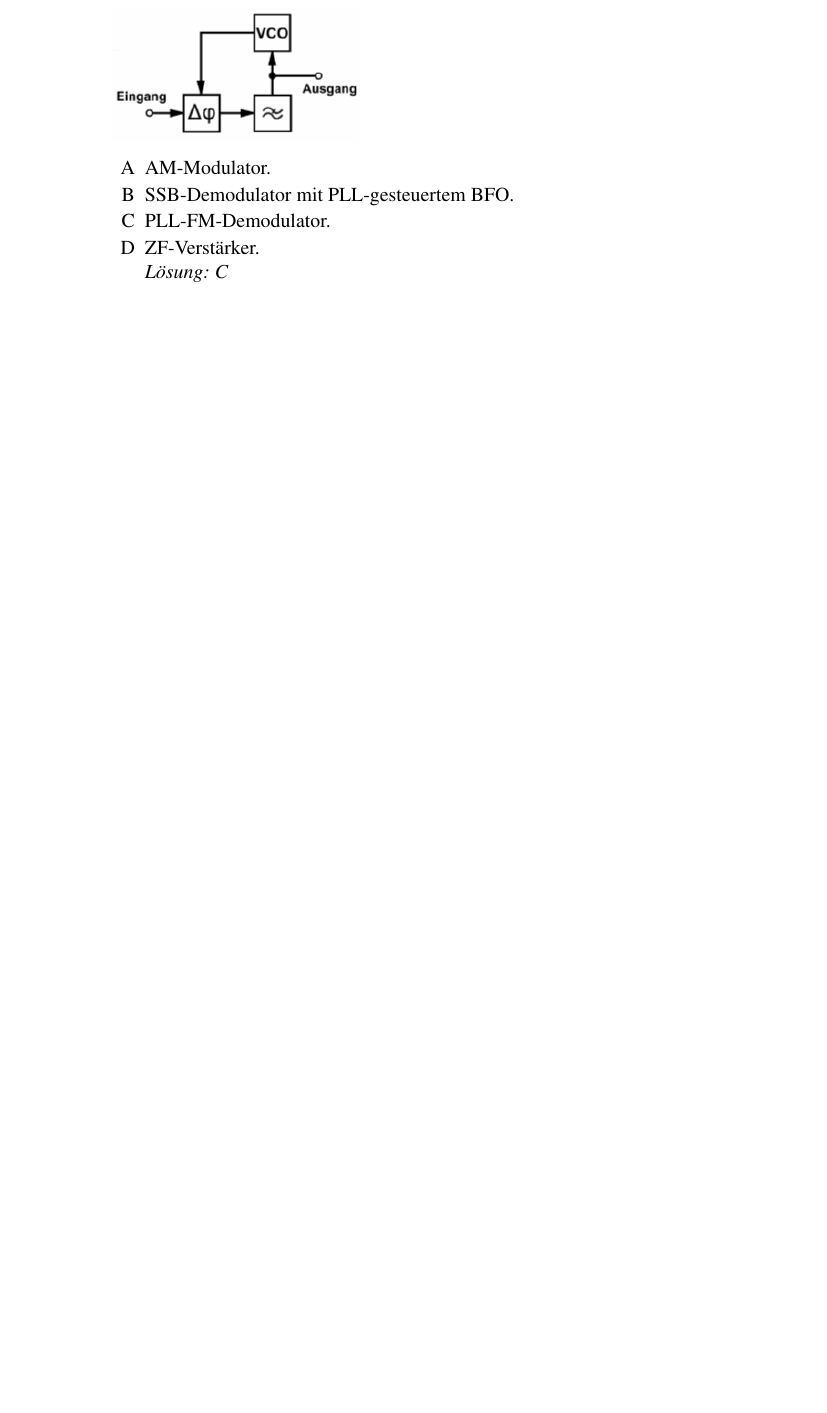
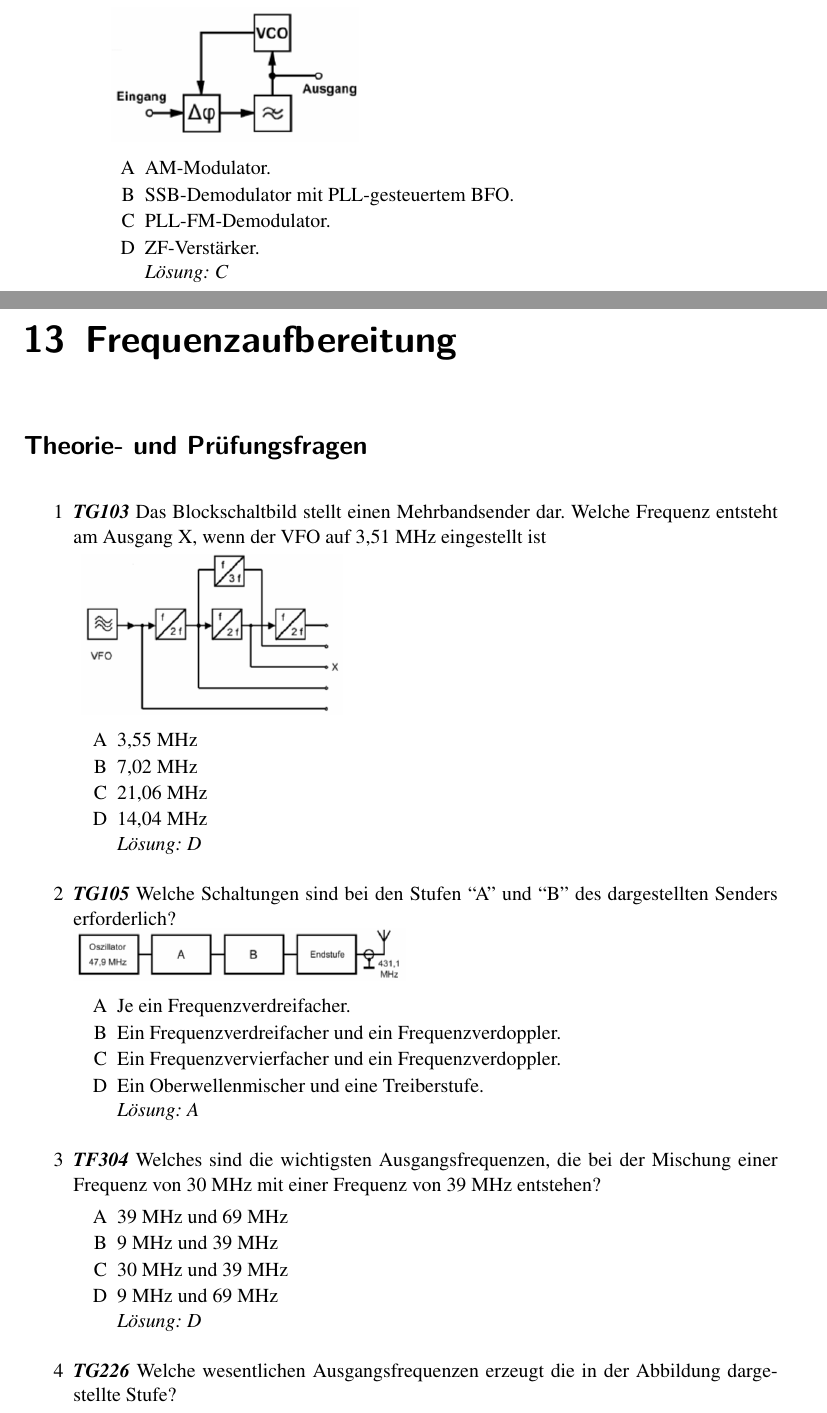
Before and after one commit to aknrdureegaesr/Folien_Amateurfunkkurs_DJ4UF, a LaTeX document (Praxis/SkriptA/Skript_PraxisA_Loesung.tex, which reads Praxis/SkriptA/Frequenzaufbereitung/Frequenzaufbereitung.tex): part of page 43 of 43 before the commit and two parts of pages 43 and 44 of 46 after it, the two joined at a grey line, cut so that both start at the same text, the shorter picture padded with empty space. Compiled offline with pdfLaTeX; an older LaTeX class or package is replaced by its successor.

Commit message:
Frequenzaufbereitung

```diff
--- /dev/null
+++ b/Praxis/SkriptA/Frequenzaufbereitung/Frequenzaufbereitung.tex
@@ -0,0 +1,40 @@
+%\begin{wrapfigure}[0]{r}[0cm]{3cm}
+% \vspace{-6cm}
+% \includegraphics[scale=0.4]{Frequenzaufbereitung/Bilder/Amfm3-en-de.pdf}
+% \vspace{-6cm}
+%\end{wrapfigure}
+
+\section*{Theorie- und Prüfungsfragen}
+
+
+\mucho{1}{TG103}
+{Das Blockschaltbild stellt einen Mehrbandsender dar. Welche Frequenz entsteht am Ausgang X, wenn der VFO auf 3,51 MHz eingestellt ist\\ \includegraphics[scale=0.4]{Frequenzaufbereitung/Bilder/TG103a.png}}%Frage
+{3,55 MHz}%A
+{7,02 MHz}%B
+{21,06 MHz}%C
+{14,04 MHz}%D
+{D}%Lösung
+
+\mucho{2}{TG105}
+{Welche Schaltungen sind bei den Stufen  ``A'' und  ``B''  des dargestellten Senders erforderlich?\\ \includegraphics[scale=0.4]{Frequenzaufbereitung/Bilder/TG105.png}}%Frage
+{Je ein Frequenzverdreifacher.}%A
+{Ein Frequenzverdreifacher und ein Frequenzverdoppler.}%B
+{Ein Frequenzvervierfacher und ein Frequenzverdoppler.}%C
+{Ein Oberwellenmischer und eine Treiberstufe.}%D
+{A}%Lösung
+
+\mucho{3}{TF304}
+{Welches sind die wichtigsten Ausgangsfrequenzen, die bei der Mischung einer Frequenz von 30 MHz mit einer Frequenz von 39 MHz entstehen?}%Frage
+{39 MHz und 69 MHz}%A
+{9 MHz und 39 MHz}%B
+{30 MHz und 39 MHz}%C
+{9 MHz und 69 MHz}%D
+{D}%Lösung
+
+\mucho{4}{TG226}
+{Welche wesentlichen Ausgangsfrequenzen erzeugt die in der Abbildung dargestellte Stufe?\\ \includegraphics[scale=0.4]{Frequenzaufbereitung/Bilder/TG226.png}}%Frage
+{21,4 und 105,4 MHz}%A
+{42 und 63,4 MHz}%B
+{21 und 63,4 MHz}%C
+{10,7 und 52,7 MHz}%D
+{D}%Lösung
--- a/Praxis/SkriptA/Skript_PraxisA_Loesung.tex
+++ b/Praxis/SkriptA/Skript_PraxisA_Loesung.tex
@@ -81,6 +81,10 @@
 \chapter{Modulation und Demodulation}
 \input{Modulation/Modulation.tex}
 
+\chapter{Frequenzaufbereitung}
+\input{Frequenzaufbereitung/Frequenzaufbereitung.tex}
+
+
 \input{Foot.tex}
 
 \end{document}
```
Also changed, not shown: Praxis/SkriptA/Signale/Signale.tex (+1 -1 lines), Praxis/SkriptA/Skript_PraxisA.tex (+3 -0 lines), Praxis/SkriptA/Frequenzaufbereitung/Bilder/TD701.png (added), Praxis/SkriptA/Frequenzaufbereitung/Bilder/TG101.png (added), Praxis/SkriptA/Frequenzaufbereitung/Bilder/TG103a.png (added), Praxis/SkriptA/Frequenzaufbereitung/Bilder/TG105.png (added), Praxis/SkriptA/Frequenzaufbereitung/Bilder/TG110.png (added), Praxis/SkriptA/Frequenzaufbereitung/Bilder/TG226.png (added), Praxis/SkriptA/Frequenzaufbereitung/Frequenzaufbereitung.tex (25 more changed lines), 6 other files.
